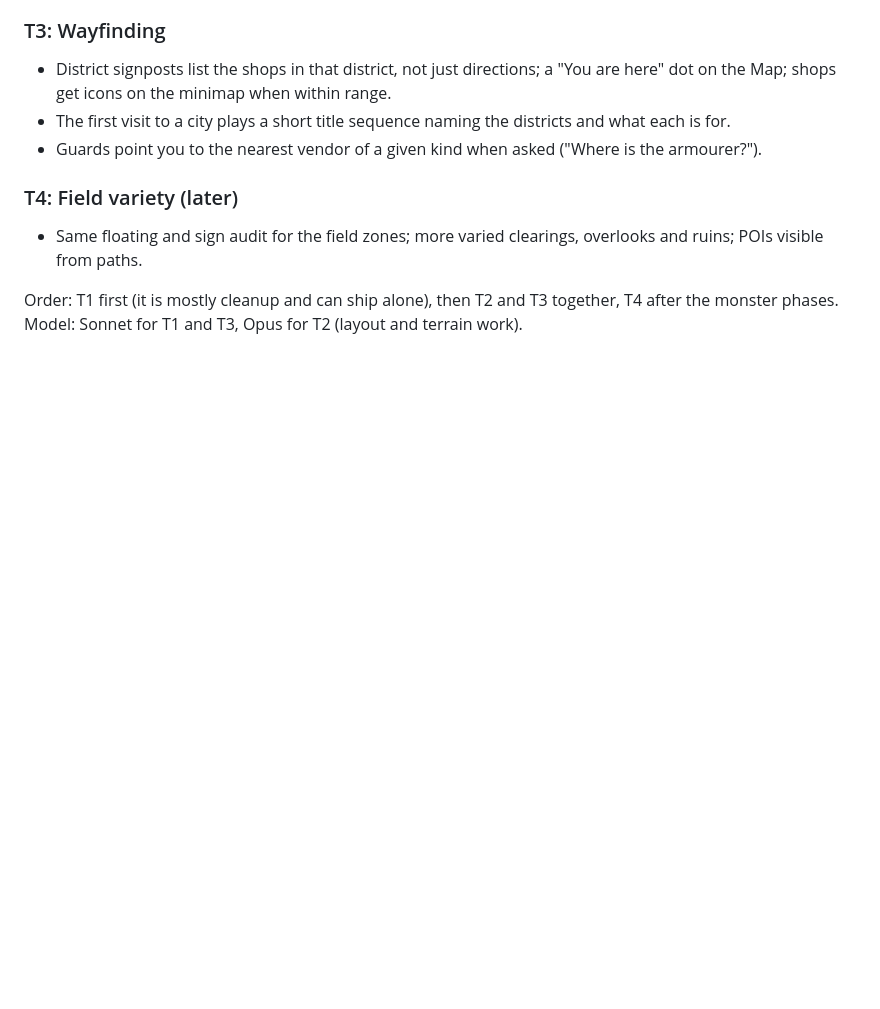
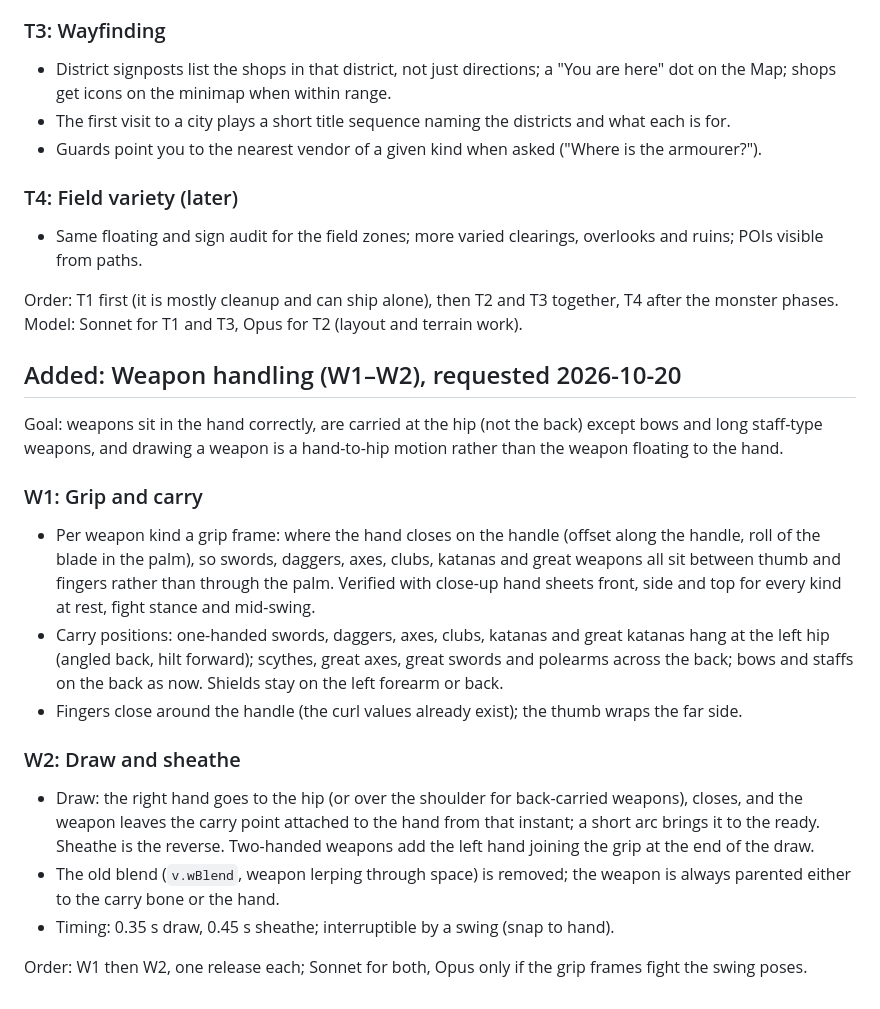
Before and after one commit to ianmcgo/Untitled-Solo-MMO, a Markdown page: design/monster-plan.md, the part around the change. Rendered like a GitHub page; blank space fills up the shorter version.

Commit message:
Plan: weapon handling W1-W2
Co-Authored-By: Claude Fable 5.1 <noreply@anthropic.com>
Claude-Session: https://claude.ai/code/session_01D5JWN6F9GFqSzQk48xY211

```diff
--- a/design/monster-plan.md
+++ b/design/monster-plan.md
@@ -99,3 +99,19 @@ Goal: towns that are fun to explore, easy to read, and feel deep. Fewer empty ho
 - Same floating and sign audit for the field zones; more varied clearings, overlooks and ruins; POIs visible from paths.
 
 Order: T1 first (it is mostly cleanup and can ship alone), then T2 and T3 together, T4 after the monster phases. Model: Sonnet for T1 and T3, Opus for T2 (layout and terrain work).
+
+## Added: Weapon handling (W1–W2), requested 2026-10-20
+
+Goal: weapons sit in the hand correctly, are carried at the hip (not the back) except bows and long staff-type weapons, and drawing a weapon is a hand-to-hip motion rather than the weapon floating to the hand.
+
+### W1: Grip and carry
+- Per weapon kind a grip frame: where the hand closes on the handle (offset along the handle, roll of the blade in the palm), so swords, daggers, axes, clubs, katanas and great weapons all sit between thumb and fingers rather than through the palm. Verified with close-up hand sheets front, side and top for every kind at rest, fight stance and mid-swing.
+- Carry positions: one-handed swords, daggers, axes, clubs, katanas and great katanas hang at the left hip (angled back, hilt forward); scythes, great axes, great swords and polearms across the back; bows and staffs on the back as now. Shields stay on the left forearm or back.
+- Fingers close around the handle (the curl values already exist); the thumb wraps the far side.
+
+### W2: Draw and sheathe
+- Draw: the right hand goes to the hip (or over the shoulder for back-carried weapons), closes, and the weapon leaves the carry point attached to the hand from that instant; a short arc brings it to the ready. Sheathe is the reverse. Two-handed weapons add the left hand joining the grip at the end of the draw.
+- The old blend (`v.wBlend`, weapon lerping through space) is removed; the weapon is always parented either to the carry bone or the hand.
+- Timing: 0.35 s draw, 0.45 s sheathe; interruptible by a swing (snap to hand).
+
+Order: W1 then W2, one release each; Sonnet for both, Opus only if the grip frames fight the swing poses.
```
